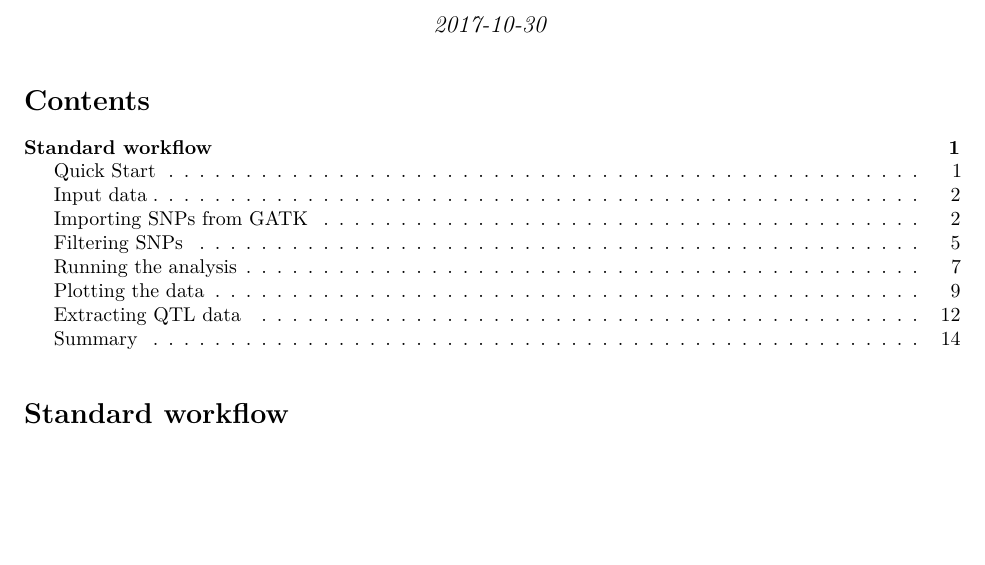
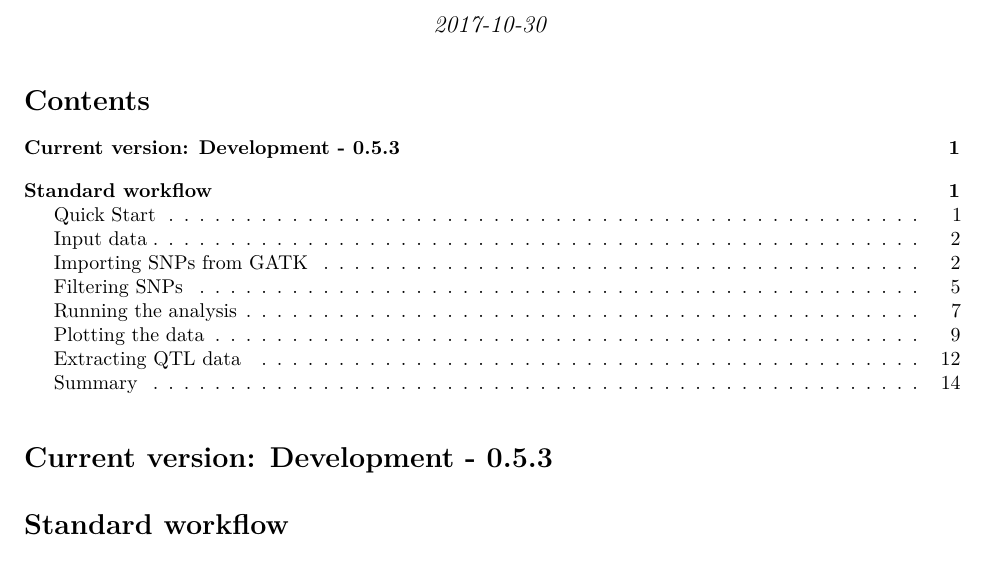
Before and after one commit to bmansfeld/QTLseqr, an R Markdown document (vignettes/QTLseqr.Rmd): part of page 1 of 14, cut so that both start at the same text, the shorter picture padded with empty space. The pictures show the output file vignettes/QTLseqr.pdf that the author committed with the source.

Commit message:
add versions to documents

````diff
--- a/vignettes/QTLseqr.Rmd
+++ b/vignettes/QTLseqr.Rmd
@@ -19,7 +19,7 @@ knitr::opts_chunk$set(tidy=FALSE, cache=TRUE,
                       dev="png",
                       message=FALSE, error=FALSE, warning=TRUE)
 ```
-
+# Current version: Development - `r packageVersion("QTLseqr")`
 # Standard workflow
 
 **If you use QTLseqr in published research, please cite:**
````
Also changed, not shown: README.md, vignettes/QTLseqr.pdf.
